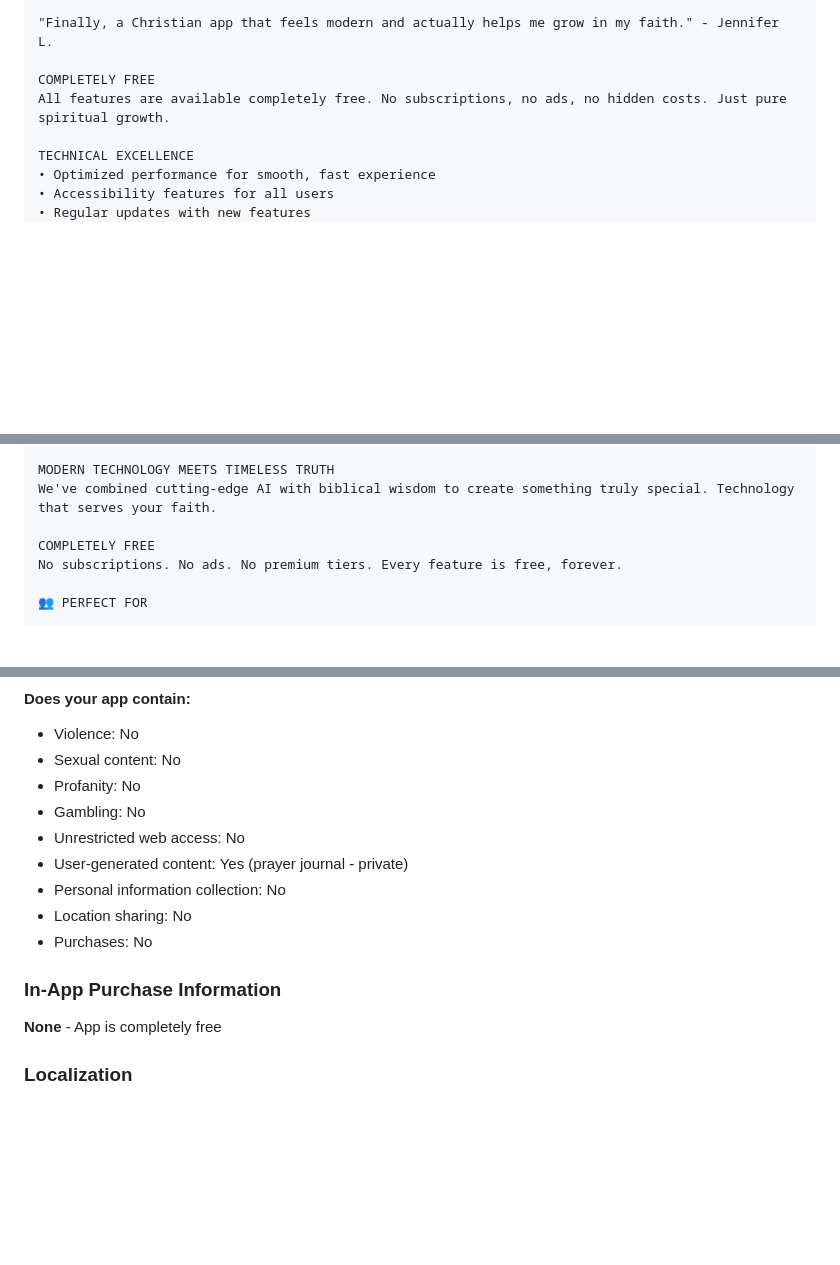
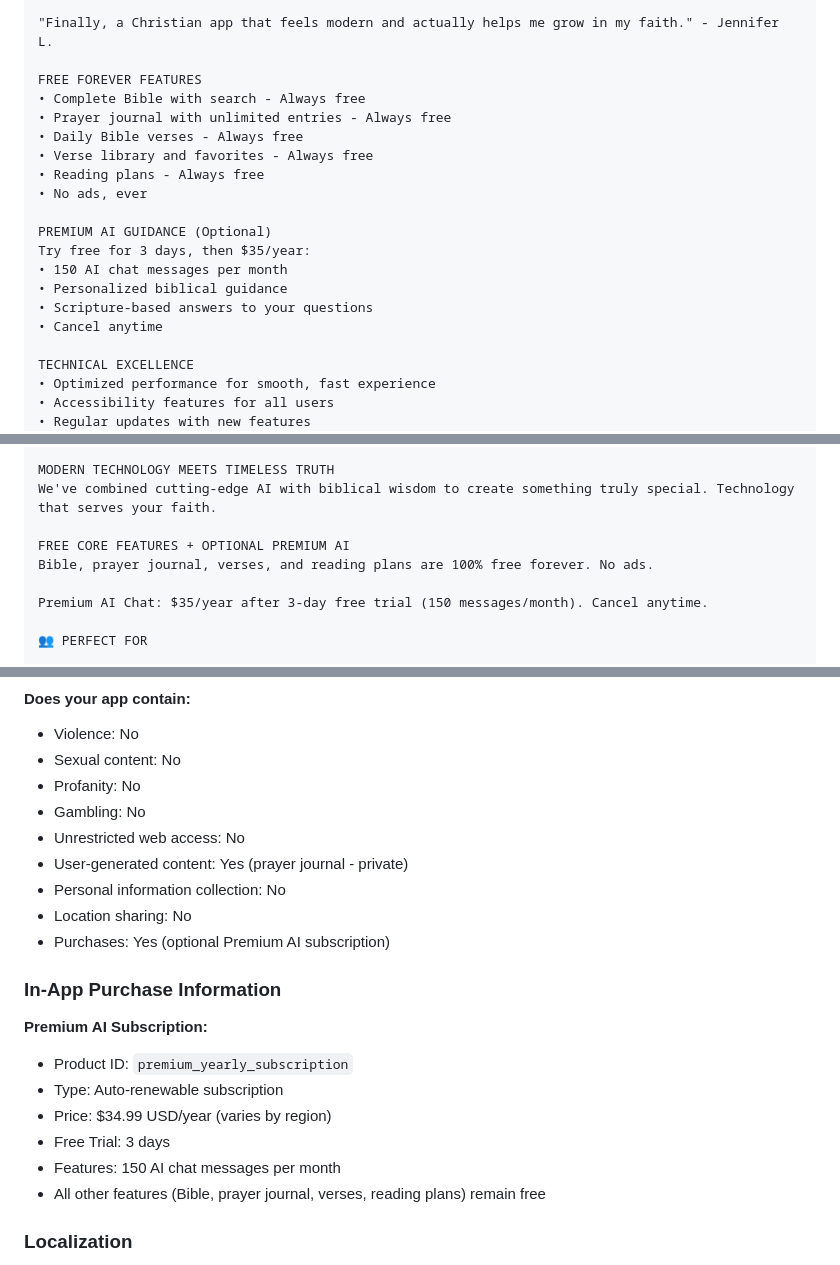
Before and after one commit to elev8tion/thereal-everyday-christian, a Markdown page: app_store_assets/metadata/APP_STORE_LISTING.md, 3 parts joined by grey strips. Drawn GitHub-style; blank space fills up the shorter version.

Commit message:
Update App Store listing to reflect Premium subscription model
CRITICAL FIX: Corrected misleading "completely free" claims

Previous listing incorrectly stated "COMPLETELY FREE, No subscriptions"
which violated App Store guidelines and misrepresented the actual app.

Changes Made:
1. iOS App Store Description (lines 84-97)
   - Removed: "COMPLETELY FREE, All features available completely free"
   - Added: Clear breakdown of free vs. Premium features
   - Free forever: Bible, prayer journal, verses, reading plans, no ads
   - Premium AI: $35/year after 3-day trial, 150 messages/month

2. Google Play Description (lines 196-199)
   - Removed: "COMPLETELY FREE, No subscriptions, No premium tiers"
   - Added: "FREE CORE FEATURES + OPTIONAL PREMIUM AI"
   - Clear pricing: $35/year after 3-day free trial

3. In-App Purchase Section (lines 309-316)
   - Removed: "None - App is completely free"
   - Added: Detailed Premium subscription information
   - Product ID: premium_yearly_subscription
   - Type: Auto-renewable subscription
   - Price: $34.99/year (varies by region)
   - Free trial: 3 days
   - Features: 150 AI messages/month

4. Content Rating (line 307)
   - Changed: Purchases: No → Yes (optional Premium AI subscription)

5. Promotional Text (lines 249-251)
   - Updated to mention 3-day free trial for AI chat
   - Clarified free features (Bible, prayer, reading plans)

6. Differentiators (line 399)
   - Changed: "Completely free with all features"
   - To: "Core features free forever (Bible, prayer, verses)"

App Store Compliance:
- Now accurately represents freemium model
- Complies with App Store Review Guidelines 2.3.2 (Accurate Metadata)
- Matches Privacy Policy and Terms of Service
- Prevents misleading users about subscription requirements

This matches the actual app implementation:
- 3-day trial with 5 messages/day
- $35/year Premium: 150 messages/month
- All other features remain free with no limits

🤖 Generated with [Claude Code](https://claude.com/claude-code)

Co-Authored-By: Claude <noreply@anthropic.com>

```diff
--- a/app_store_assets/metadata/APP_STORE_LISTING.md
+++ b/app_store_assets/metadata/APP_STORE_LISTING.md
@@ -81,8 +81,20 @@ WHAT USERS ARE SAYING:
 
 "Finally, a Christian app that feels modern and actually helps me grow in my faith." - Jennifer L.
 
-COMPLETELY FREE
-All features are available completely free. No subscriptions, no ads, no hidden costs. Just pure spiritual growth.
+FREE FOREVER FEATURES
+• Complete Bible with search - Always free
+• Prayer journal with unlimited entries - Always free
+• Daily Bible verses - Always free
+• Verse library and favorites - Always free
+• Reading plans - Always free
+• No ads, ever
+
+PREMIUM AI GUIDANCE (Optional)
+Try free for 3 days, then $35/year:
+• 150 AI chat messages per month
+• Personalized biblical guidance
+• Scripture-based answers to your questions
+• Cancel anytime
 
 TECHNICAL EXCELLENCE
 • Optimized performance for smooth, fast experience
@@ -181,8 +193,10 @@ Stop juggling multiple apps. Get everything you need for spiritual growth in one
 MODERN TECHNOLOGY MEETS TIMELESS TRUTH
 We've combined cutting-edge AI with biblical wisdom to create something truly special. Technology that serves your faith.
 
-COMPLETELY FREE
-No subscriptions. No ads. No premium tiers. Every feature is free, forever.
+FREE CORE FEATURES + OPTIONAL PREMIUM AI
+Bible, prayer journal, verses, and reading plans are 100% free forever. No ads.
+
+Premium AI Chat: $35/year after 3-day free trial (150 messages/month). Cancel anytime.
 
 👥 PERFECT FOR
 
@@ -290,10 +304,16 @@ https://www.everydaychristian.app/privacy
 - User-generated content: Yes (prayer journal - private)
 - Personal information collection: No
 - Location sharing: No
-- Purchases: No
+- Purchases: Yes (optional Premium AI subscription)
 
 ### In-App Purchase Information
-**None** - App is completely free
+**Premium AI Subscription:**
+- Product ID: `premium_yearly_subscription`
+- Type: Auto-renewable subscription
+- Price: $34.99 USD/year (varies by region)
+- Free Trial: 3 days
+- Features: 150 AI chat messages per month
+- All other features (Bible, prayer journal, verses, reading plans) remain free
 
 ### Localization
 - **Primary Language:** English (US)
```
Also changed, not shown: other parts of app_store_assets/metadata/APP_STORE_LISTING.md (+3 -3 lines).
